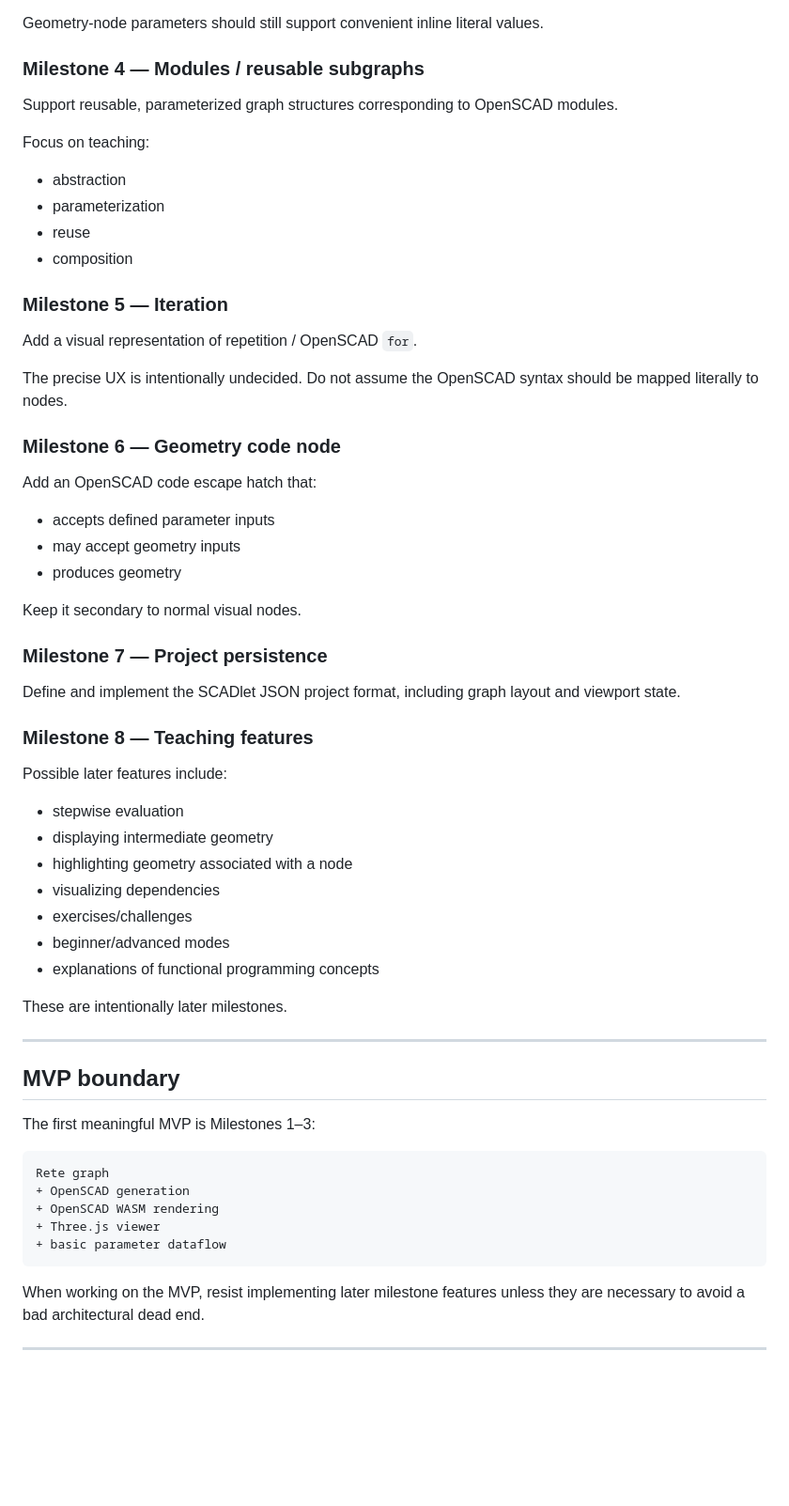
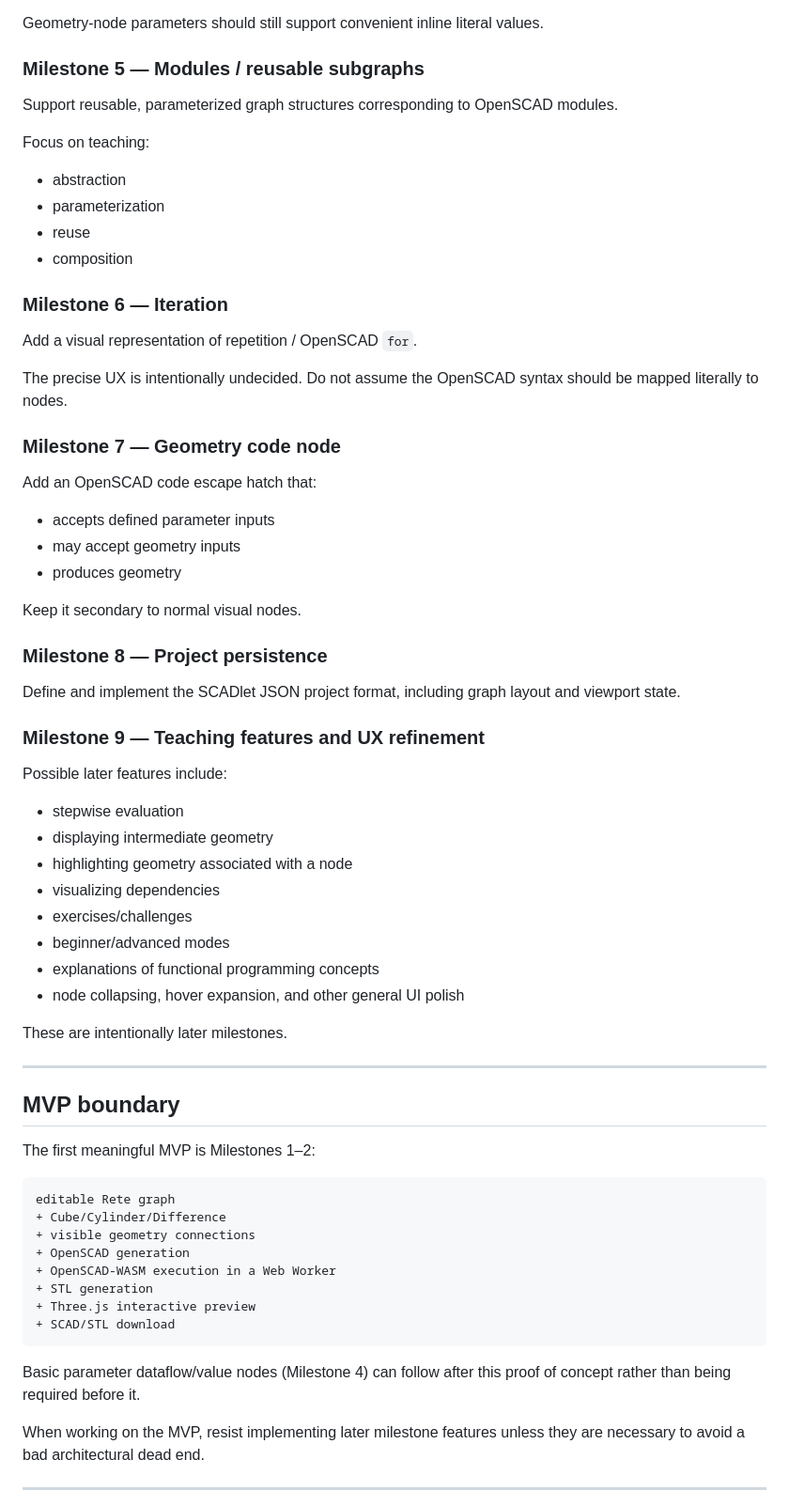
Before and after one commit to krichenbauer/scadlet, a Markdown page: AGENTS.md, the part around one of its changes. Shown at 94% size. Rendered like a GitHub page; blank space fills up the shorter version.

````diff
--- a/AGENTS.md
+++ b/AGENTS.md
@@ -441,7 +511,7 @@ Likely initial value nodes:
 
 Geometry-node parameters should still support convenient inline literal values.
 
-### Milestone 4 — Modules / reusable subgraphs
+### Milestone 5 — Modules / reusable subgraphs
 
 Support reusable, parameterized graph structures corresponding to OpenSCAD modules.
 
@@ -452,13 +522,13 @@ Focus on teaching:
 - reuse
 - composition
 
-### Milestone 5 — Iteration
+### Milestone 6 — Iteration
 
 Add a visual representation of repetition / OpenSCAD `for`.
 
 The precise UX is intentionally undecided. Do not assume the OpenSCAD syntax should be mapped literally to nodes.
 
-### Milestone 6 — Geometry code node
+### Milestone 7 — Geometry code node
 
 Add an OpenSCAD code escape hatch that:
 
@@ -468,11 +538,11 @@ Add an OpenSCAD code escape hatch that:
 
 Keep it secondary to normal visual nodes.
 
-### Milestone 7 — Project persistence
+### Milestone 8 — Project persistence
 
 Define and implement the SCADlet JSON project format, including graph layout and viewport state.
 
-### Milestone 8 — Teaching features
+### Milestone 9 — Teaching features and UX refinement
 
 Possible later features include:
 
@@ -483,6 +553,7 @@ Possible later features include:
 - exercises/challenges
 - beginner/advanced modes
 - explanations of functional programming concepts
+- node collapsing, hover expansion, and other general UI polish
 
 These are intentionally later milestones.
 
@@ -490,15 +561,21 @@ These are intentionally later milestones.
 
 ## MVP boundary
 
-The first meaningful MVP is Milestones 1–3:
+The first meaningful MVP is Milestones 1–2:
 
 ```text
-Rete graph
+editable Rete graph
++ Cube/Cylinder/Difference
++ visible geometry connections
 + OpenSCAD generation
-+ OpenSCAD WASM rendering
-+ Three.js viewer
-+ basic parameter dataflow
++ OpenSCAD-WASM execution in a Web Worker
++ STL generation
++ Three.js interactive preview
++ SCAD/STL download
 ```
+
+Basic parameter dataflow/value nodes (Milestone 4) can follow after this
+proof of concept rather than being required before it.
 
 When working on the MVP, resist implementing later milestone features unless they are necessary to avoid a bad architectural dead end.
 
````
Also changed, not shown: other parts of AGENTS.md (+105 -35 lines).
